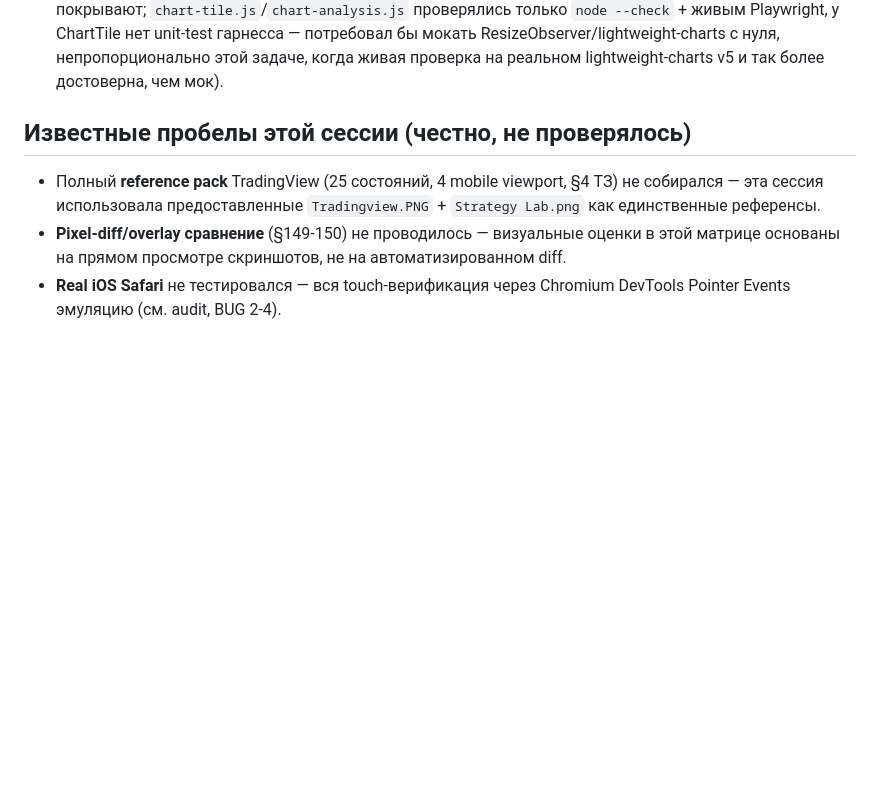
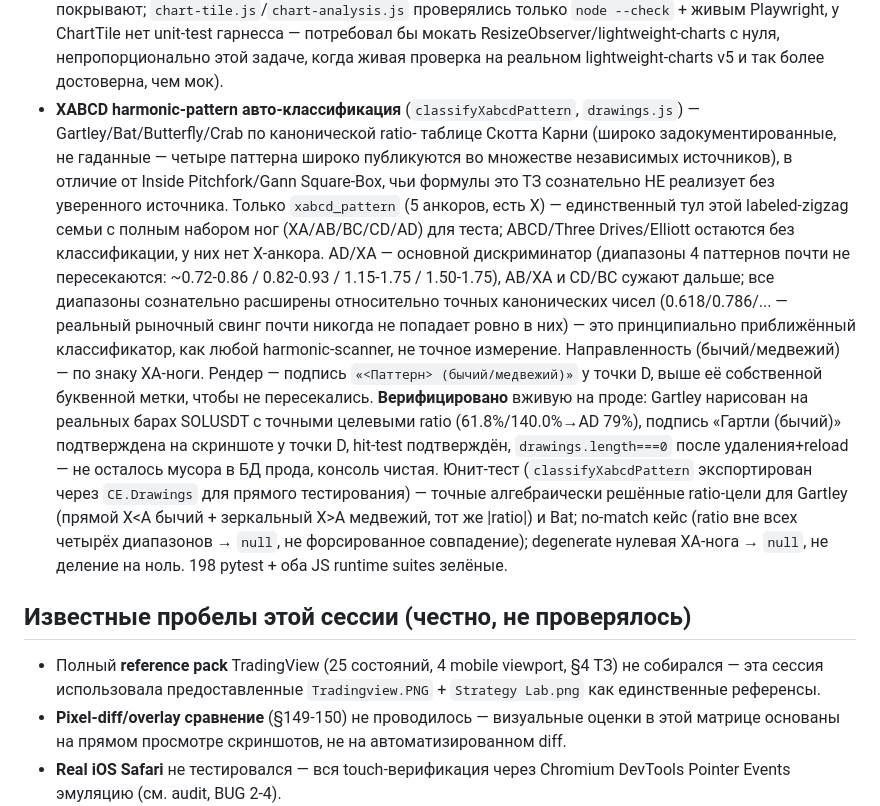
Before and after one commit to MainBooo/strategy-lab, a Markdown page: docs/tradingview-parity-matrix.md, the part around one of its changes. Rendered like a GitHub page; blank space fills up the shorter version.

Commit message:
docs(charts): XABCD auto-classification closed (PARTIAL enhancement)
Patterns row stays PARTIAL overall (ABCD/Three Drives/Elliott still
have no classification - no X anchor to test against), but the
"no auto-classification at all" gap called out since the pattern
family was first built is now closed for XABCD specifically.

```diff
--- a/docs/tradingview-parity-matrix.md
+++ b/docs/tradingview-parity-matrix.md
@@ -1052,6 +1052,35 @@ Closes the second half of the Anchored VWAP / Volume Profile ТЗ line item
   гарнесса — потребовал бы мокать ResizeObserver/lightweight-charts с
   нуля, непропорционально этой задаче, когда живая проверка на реальном
   lightweight-charts v5 и так более достоверна, чем мок).
+- **XABCD harmonic-pattern авто-классификация** (`classifyXabcdPattern`,
+  `drawings.js`) — Gartley/Bat/Butterfly/Crab по канонической ratio-
+  таблице Скотта Карни (широко задокументированные, не гаданные —
+  четыре паттерна широко публикуются во множестве независимых
+  источников), в отличие от Inside Pitchfork/Gann Square-Box, чьи
+  формулы это ТЗ сознательно НЕ реализует без уверенного источника.
+  Только `xabcd_pattern` (5 анкоров, есть X) — единственный тул этой
+  labeled-zigzag семьи с полным набором ног (XA/AB/BC/CD/AD) для теста;
+  ABCD/Three Drives/Elliott остаются без классификации, у них нет
+  X-анкора. AD/XA — основной дискриминатор (диапазоны 4 паттернов почти
+  не пересекаются: ~0.72-0.86 / 0.82-0.93 / 1.15-1.75 / 1.50-1.75),
+  AB/XA и CD/BC сужают дальше; все диапазоны сознательно расширены
+  относительно точных канонических чисел (0.618/0.786/... — реальный
+  рыночный свинг почти никогда не попадает ровно в них) — это
+  принципиально приближённый классификатор, как любой harmonic-scanner,
+  не точное измерение. Направленность (бычий/медвежий) — по знаку
+  XA-ноги. Рендер — подпись `«<Паттерн> (бычий/медвежий)»` у точки D,
+  выше её собственной буквенной метки, чтобы не пересекались.
+  **Верифицировано** вживую на проде: Gartley нарисован на реальных
+  барах SOLUSDT с точными целевыми ratio (61.8%/140.0%→AD 79%),
+  подпись «Гартли (бычий)» подтверждена на скриншоте у точки D,
+  hit-test подтверждён, `drawings.length===0` после удаления+reload —
+  не осталось мусора в БД прода, консоль чистая. Юнит-тест
+  (`classifyXabcdPattern` экспортирован через `CE.Drawings` для прямого
+  тестирования) — точные алгебраически решённые ratio-цели для Gartley
+  (прямой X<A бычий + зеркальный X>A медвежий, тот же |ratio|) и Bat;
+  no-match кейс (ratio вне всех четырёх диапазонов → `null`, не
+  форсированное совпадение); degenerate нулевая XA-нога → `null`, не
+  деление на ноль. 198 pytest + оба JS runtime suites зелёные.
 
 ## Известные пробелы этой сессии (честно, не проверялось)
 
```
Also changed, not shown: other parts of docs/tradingview-parity-matrix.md (+1 -1 lines), docs/tradingview-parity-report.md (+7 -0 lines).
